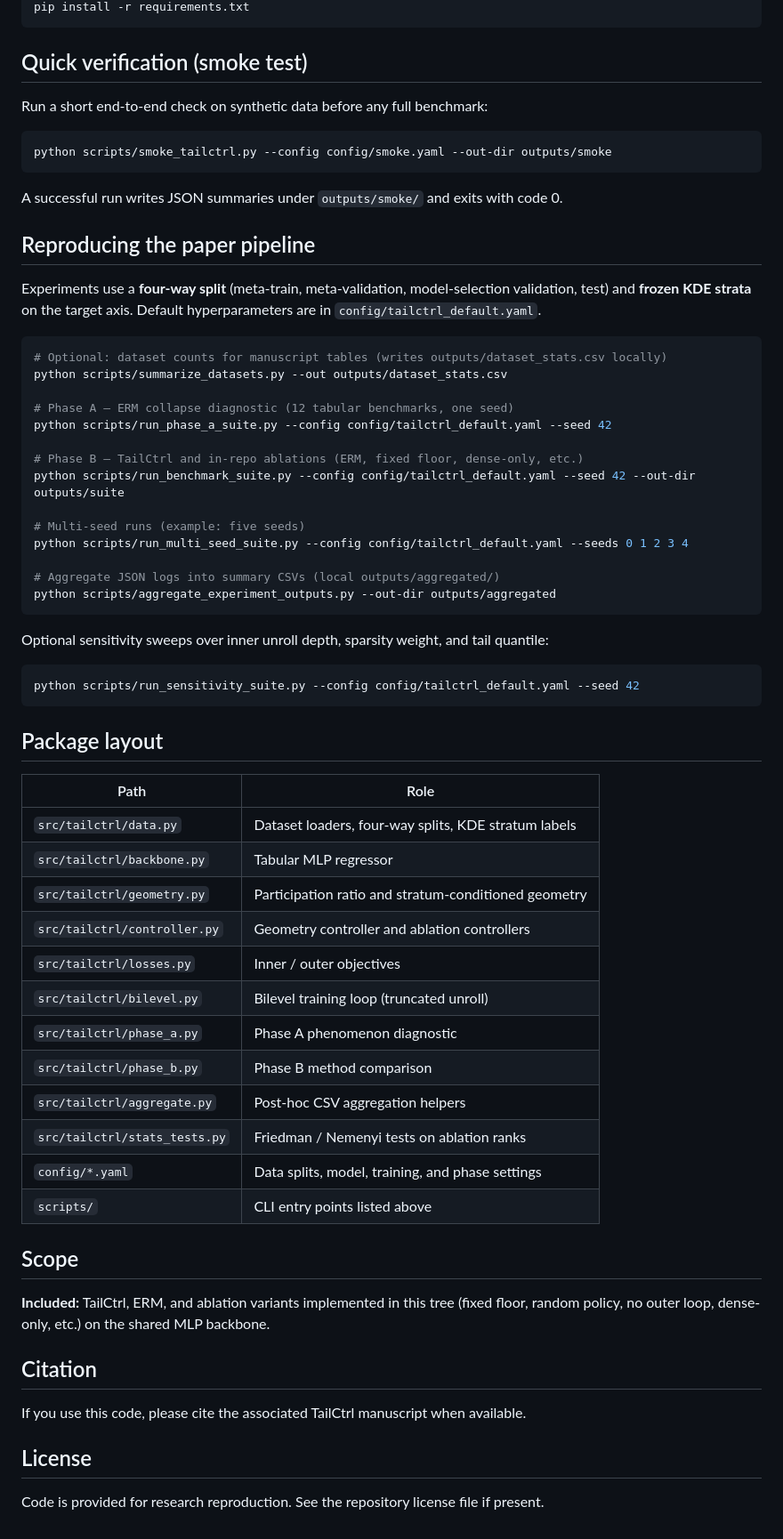
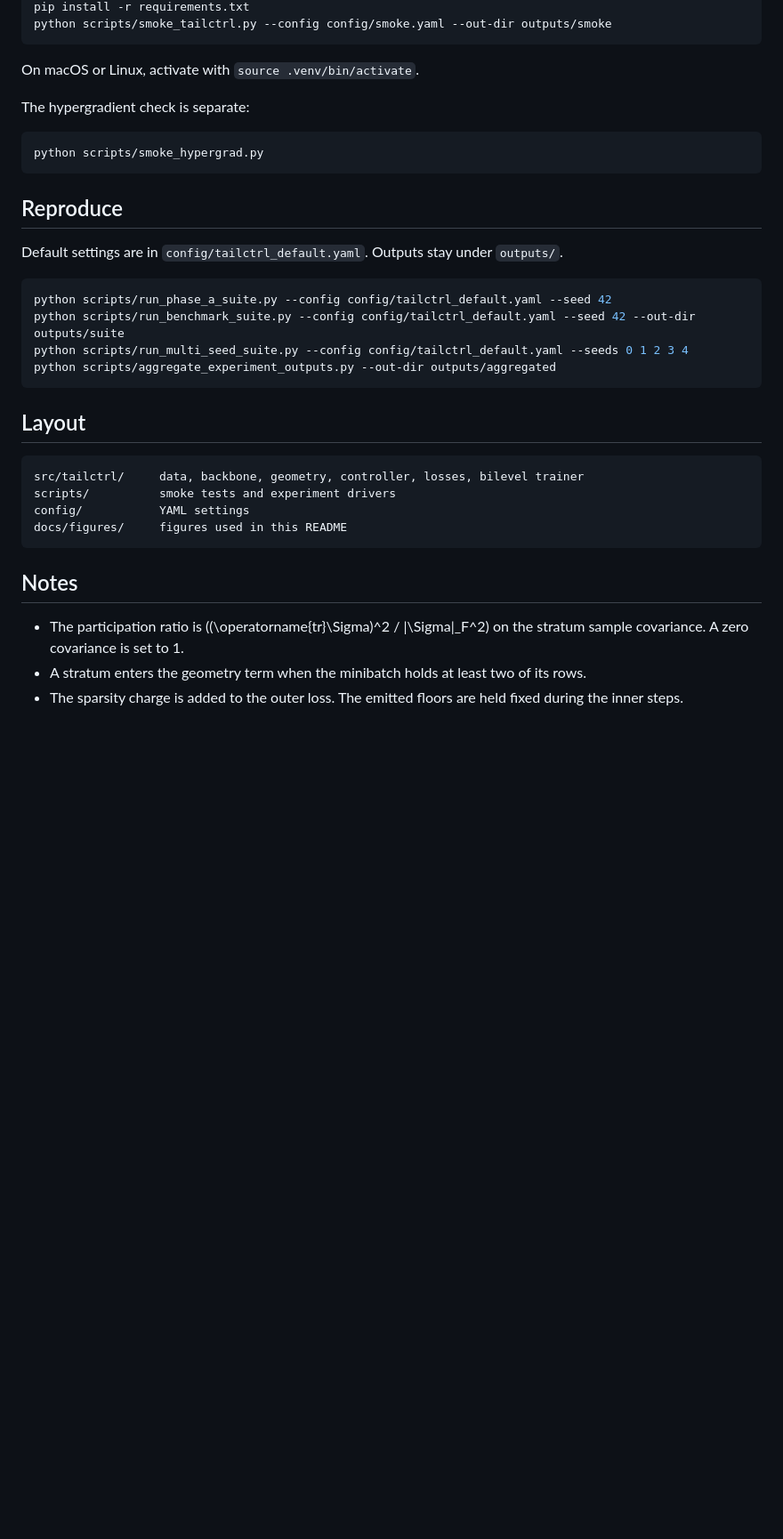
Before and after one commit to nathanielkang/tailctrl, a Markdown page: README.md, the part around one of its changes. Shown at 89% size. Rendered like a GitHub page; blank space fills up the shorter version.

````diff
--- a/README.md
+++ b/README.md
@@ -15,68 +50,37 @@ source .venv/bin/activate   # Windows: .venv\Scripts\activate
 pip install -r requirements.txt
-```
-
-## Quick verification (smoke test)
-
-Run a short end-to-end check on synthetic data before any full benchmark:
-
-```bash
 python scripts/smoke_tailctrl.py --config config/smoke.yaml --out-dir outputs/smoke
 ```
 
-A successful run writes JSON summaries under `outputs/smoke/` and exits with code 0.
+On macOS or Linux, activate with `source .venv/bin/activate`.
 
-## Reproducing the paper pipeline
-
-Experiments use a **four-way split** (meta-train, meta-validation, model-selection validation, test) and **frozen KDE strata** on the target axis. Default hyperparameters are in `config/tailctrl_default.yaml`.
+The hypergradient check is separate:
 
 ```bash
-# Optional: dataset counts for manuscript tables (writes outputs/dataset_stats.csv locally)
-python scripts/summarize_datasets.py --out outputs/dataset_stats.csv
+python scripts/smoke_hypergrad.py
+```
 
-# Phase A — ERM collapse diagnostic (12 tabular benchmarks, one seed)
+## Reproduce
+
+Default settings are in `config/tailctrl_default.yaml`. Outputs stay under `outputs/`.
+
+```bash
 python scripts/run_phase_a_suite.py --config config/tailctrl_default.yaml --seed 42
-
-# Phase B — TailCtrl and in-repo ablations (ERM, fixed floor, dense-only, etc.)
 python scripts/run_benchmark_suite.py --config config/tailctrl_default.yaml --seed 42 --out-dir outputs/suite
-
-# Multi-seed runs (example: five seeds)
 python scripts/run_multi_seed_suite.py --config config/tailctrl_default.yaml --seeds 0 1 2 3 4
-
-# Aggregate JSON logs into summary CSVs (local outputs/aggregated/)
 python scripts/aggregate_experiment_outputs.py --out-dir outputs/aggregated
 ```
 
-Optional sensitivity sweeps over inner unroll depth, sparsity weight, and tail quantile:
+## Layout
 
-```bash
-python scripts/run_sensitivity_suite.py --config config/tailctrl_default.yaml --seed 42
+```
+src/tailctrl/     data, backbone, geometry, controller, losses, bilevel trainer
+scripts/          smoke tests and experiment drivers
+config/           YAML settings
+docs/figures/     figures used in this README
 ```
 
-## Package layout
+## Notes
 
-| Path | Role |
-|------|------|
-| `src/tailctrl/data.py` | Dataset loaders, four-way splits, KDE stratum labels |
-| `src/tailctrl/backbone.py` | Tabular MLP regressor |
-| `src/tailctrl/geometry.py` | Participation ratio and stratum-conditioned geometry |
-| `src/tailctrl/controller.py` | Geometry controller and ablation controllers |
-| `src/tailctrl/losses.py` | Inner / outer objectives |
-| `src/tailctrl/bilevel.py` | Bilevel training loop (truncated unroll) |
-| `src/tailctrl/phase_a.py` | Phase A phenomenon diagnostic |
-| `src/tailctrl/phase_b.py` | Phase B method comparison |
-| `src/tailctrl/aggregate.py` | Post-hoc CSV aggregation helpers |
-| `src/tailctrl/stats_tests.py` | Friedman / Nemenyi tests on ablation ranks |
-| `config/*.yaml` | Data splits, model, training, and phase settings |
-| `scripts/` | CLI entry points listed above |
-
-## Scope
-
-**Included:** TailCtrl, ERM, and ablation variants implemented in this tree (fixed floor, random policy, no outer loop, dense-only, etc.) on the shared MLP backbone.
-
-## Citation
-
-If you use this code, please cite the associated TailCtrl manuscript when available.
-
-## License
-
-Code is provided for research reproduction. See the repository license file if present.
+- The participation ratio is \((\operatorname{tr}\Sigma)^2 / \|\Sigma\|_F^2\) on the stratum sample covariance. A zero covariance is set to 1.
+- A stratum enters the geometry term when the minibatch holds at least two of its rows.
+- The sparsity charge is added to the outer loss. The emitted floors are held fixed during the inner steps.
````
Also changed, not shown: other parts of README.md (+41 -6 lines), docs/figures/fig_framework.png (added), docs/figures/fig_motivation.png (added), docs/figures/fig_results.png (added).
